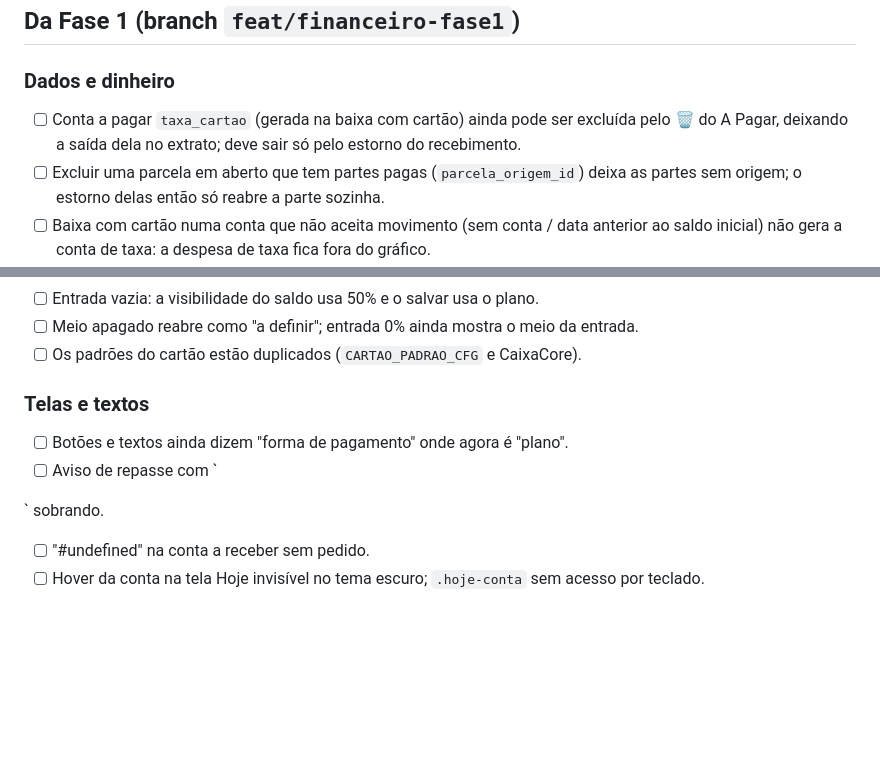
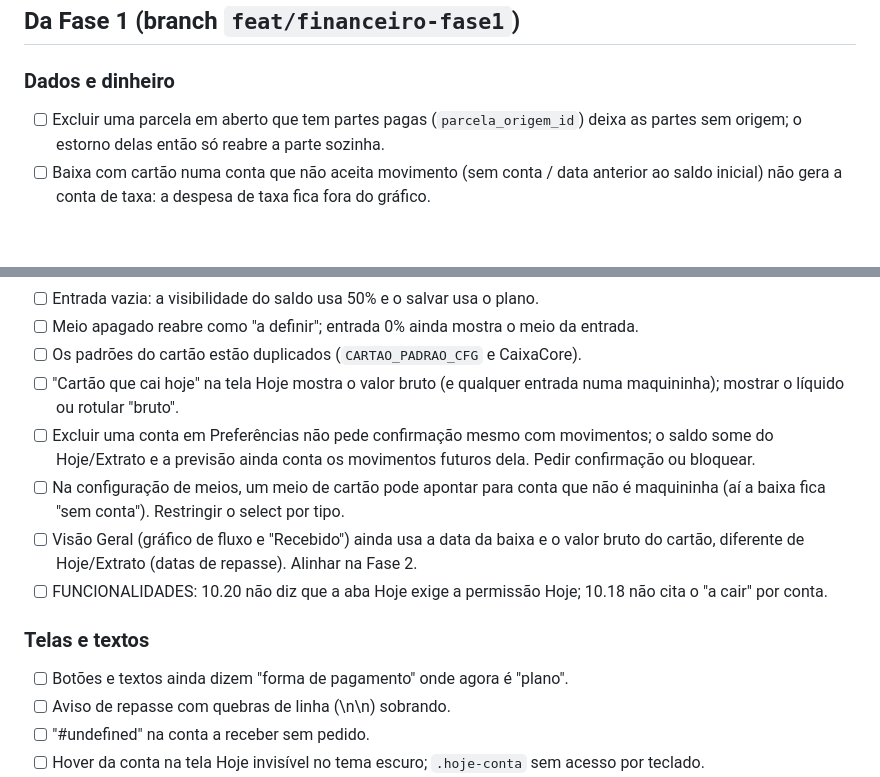
Before and after one commit to ThiagoBeats/SCTech-Sistema, a Markdown page: docs/superpowers/pendencias-financeiro.md, 2 parts joined by grey strips. GitHub-like rendering; blank space fills up the shorter version.

Commit message:
docs(financeiro): pendencias finais da fase 1
Co-Authored-By: Claude Opus 5.5 <noreply@anthropic.com>

```diff
--- a/docs/superpowers/pendencias-financeiro.md
+++ b/docs/superpowers/pendencias-financeiro.md
@@ -42,7 +42,6 @@ resolvidas **todas de uma vez, no final das fases** do Financeiro.
 ## Da Fase 1 (branch `feat/financeiro-fase1`)
 
 ### Dados e dinheiro
-- [ ] Conta a pagar `taxa_cartao` (gerada na baixa com cartão) ainda pode ser excluída pelo 🗑️ do A Pagar, deixando a saída dela no extrato; deve sair só pelo estorno do recebimento.
 - [ ] Excluir uma parcela em aberto que tem partes pagas (`parcela_origem_id`) deixa as partes sem origem; o estorno delas então só reabre a parte sozinha.
 - [ ] Baixa com cartão numa conta que não aceita movimento (sem conta / data anterior ao saldo inicial) não gera a conta de taxa: a despesa de taxa fica fora do gráfico.
 - [ ] Conta a pagar paga sem movimento ainda pode ser excluída (comissão fica paga no pedido sem trilha); a remoção do movimento de conta a pagar está inline, sem função própria.
@@ -59,12 +58,15 @@ resolvidas **todas de uma vez, no final das fases** do Financeiro.
 - [ ] Entrada vazia: a visibilidade do saldo usa 50% e o salvar usa o plano.
 - [ ] Meio apagado reabre como "a definir"; entrada 0% ainda mostra o meio da entrada.
 - [ ] Os padrões do cartão estão duplicados (`CARTAO_PADRAO_CFG` e CaixaCore).
+- [ ] "Cartão que cai hoje" na tela Hoje mostra o valor bruto (e qualquer entrada numa maquininha); mostrar o líquido ou rotular "bruto".
+- [ ] Excluir uma conta em Preferências não pede confirmação mesmo com movimentos; o saldo some do Hoje/Extrato e a previsão ainda conta os movimentos futuros dela. Pedir confirmação ou bloquear.
+- [ ] Na configuração de meios, um meio de cartão pode apontar para conta que não é maquininha (aí a baixa fica "sem conta"). Restringir o select por tipo.
+- [ ] Visão Geral (gráfico de fluxo e "Recebido") ainda usa a data da baixa e o valor bruto do cartão, diferente de Hoje/Extrato (datas de repasse). Alinhar na Fase 2.
+- [ ] FUNCIONALIDADES: 10.20 não diz que a aba Hoje exige a permissão Hoje; 10.18 não cita o "a cair" por conta.
 
 ### Telas e textos
 - [ ] Botões e textos ainda dizem "forma de pagamento" onde agora é "plano".
-- [ ] Aviso de repasse com `
-
-` sobrando.
+- [ ] Aviso de repasse com quebras de linha (\n\n) sobrando.
 - [ ] "#undefined" na conta a receber sem pedido.
 - [ ] Hover da conta na tela Hoje invisível no tema escuro; `.hoje-conta` sem acesso por teclado.
 - [ ] Tarefas da tela Hoje aparecem para quem não pode visualizar receber/pagar (só os botões são barrados).
```
